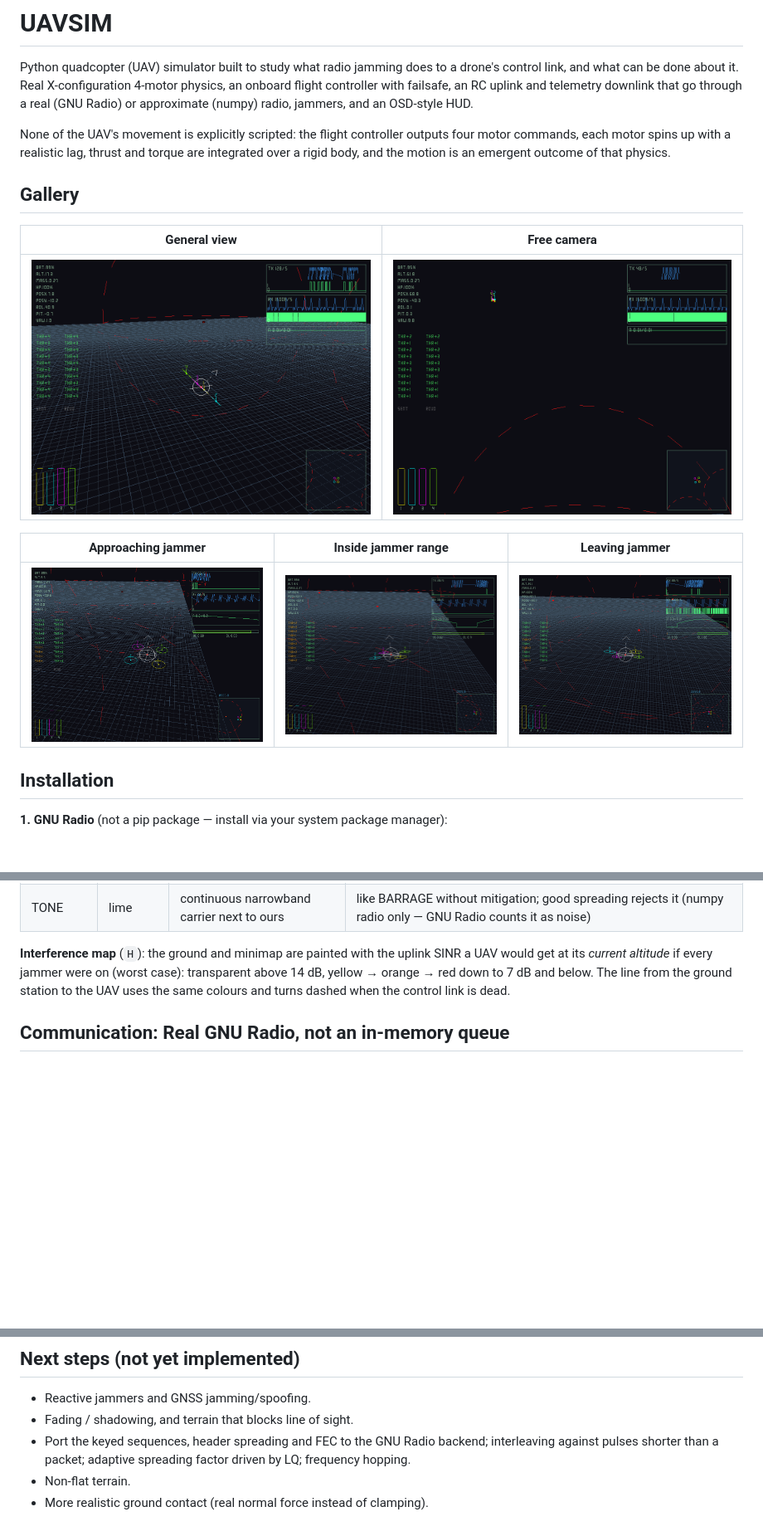
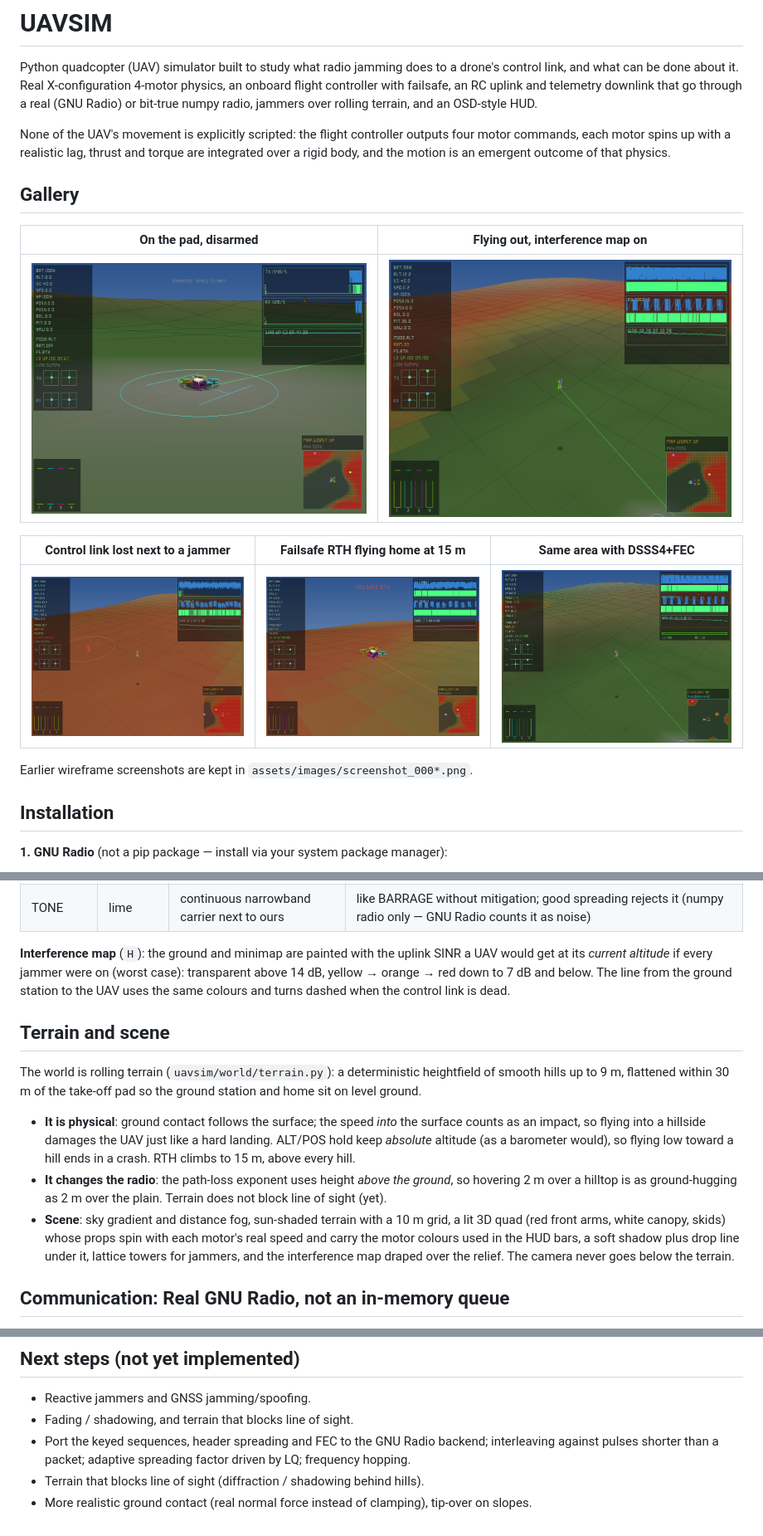
Before and after one commit to imanih-code/uav-simulator, a Markdown page: README.md, 3 parts joined by grey strips. Shown at 83% size. GitHub-like rendering; pictures changed too: assets/images/gallery_failsafe.png (added), assets/images/gallery_home.png (added), assets/images/gallery_map.png (added); blank space fills up the shorter version.

```diff
--- a/README.md
+++ b/README.md
@@ -4,7 +4,8 @@ Python quadcopter (UAV) simulator built to study what radio jamming does
 to a drone's control link, and what can be done about it. Real
 X-configuration 4-motor physics, an onboard flight controller with
 failsafe, an RC uplink and telemetry downlink that go through a real
-(GNU Radio) or approximate (numpy) radio, jammers, and an OSD-style HUD.
+(GNU Radio) or bit-true numpy radio, jammers over rolling terrain, and an
+OSD-style HUD.
 
 None of the UAV's movement is explicitly scripted: the flight controller
 outputs four motor commands, each motor spins up with a realistic lag,
@@ -13,13 +14,15 @@ emergent outcome of that physics.
 
 ## Gallery
 
-| General view | Free camera |
+| On the pad, disarmed | Flying out, interference map on |
 |---|---|
-| ![](assets/images/screenshot_0001.png) | ![](assets/images/screenshot_0002.png) |
+| ![](assets/images/gallery_home.png) | ![](assets/images/gallery_map.png) |
 
-| Approaching jammer | Inside jammer range | Leaving jammer |
+| Control link lost next to a jammer | Failsafe RTH flying home at 15 m | Same area with DSSS4+FEC |
 |---|---|---|
-| ![](assets/images/screenshot_0003.png) | ![](assets/images/screenshot_0004.png) | ![](assets/images/screenshot_0005.png) |
+| ![](assets/images/gallery_failsafe.png) | ![](assets/images/gallery_rth.png) | ![](assets/images/gallery_mitigation.png) |
+
+Earlier wireframe screenshots are kept in `assets/images/screenshot_000*.png`.
 
 ## Installation
 
@@ -244,6 +247,27 @@ on (worst case): transparent above 14 dB, yellow → orange → red down to
 7 dB and below. The line from the ground station to the UAV uses the same
 colours and turns dashed when the control link is dead.
 
+## Terrain and scene
+
+The world is rolling terrain (`uavsim/world/terrain.py`): a deterministic
+heightfield of smooth hills up to 9 m, flattened within 30 m of the
+take-off pad so the ground station and home sit on level ground.
+
+- **It is physical**: ground contact follows the surface; the speed *into*
+  the surface counts as an impact, so flying into a hillside damages the
+  UAV just like a hard landing. ALT/POS hold keep *absolute* altitude (as a
+  barometer would), so flying low toward a hill ends in a crash. RTH climbs
+  to 15 m, above every hill.
+- **It changes the radio**: the path-loss exponent uses height *above the
+  ground*, so hovering 2 m over a hilltop is as ground-hugging as 2 m over
+  the plain. Terrain does not block line of sight (yet).
+- **Scene**: sky gradient and distance fog, sun-shaded terrain with a 10 m
+  grid, a lit 3D quad (red front arms, white canopy, skids) whose props
+  spin with each motor's real speed and carry the motor colours used in
+  the HUD bars, a soft shadow plus drop line under it, lattice towers for
+  jammers, and the interference map draped over the relief. The camera
+  never goes below the terrain.
+
 ## Communication: Real GNU Radio, not an in-memory queue
 
 The Operator and the UAV are each other's transmitter and receiver (the
@@ -384,5 +410,6 @@ following papers (PDFs available in `docs/`):
 - Port the keyed sequences, header spreading and FEC to the GNU Radio
   backend; interleaving against pulses shorter than a packet; adaptive
   spreading factor driven by LQ; frequency hopping.
-- Non-flat terrain.
-- More realistic ground contact (real normal force instead of clamping).
+- Terrain that blocks line of sight (diffraction / shadowing behind hills).
+- More realistic ground contact (real normal force instead of clamping),
+  tip-over on slopes.
```
Also changed, not shown: other parts of README.md (+4 -2 lines), 9 other files.
